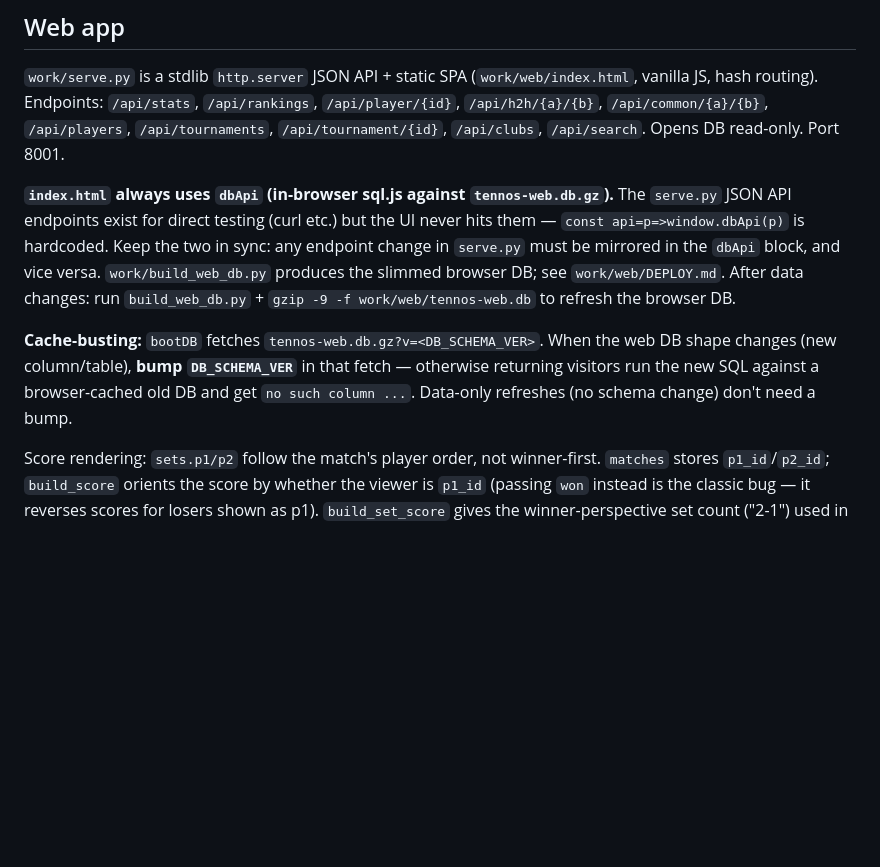
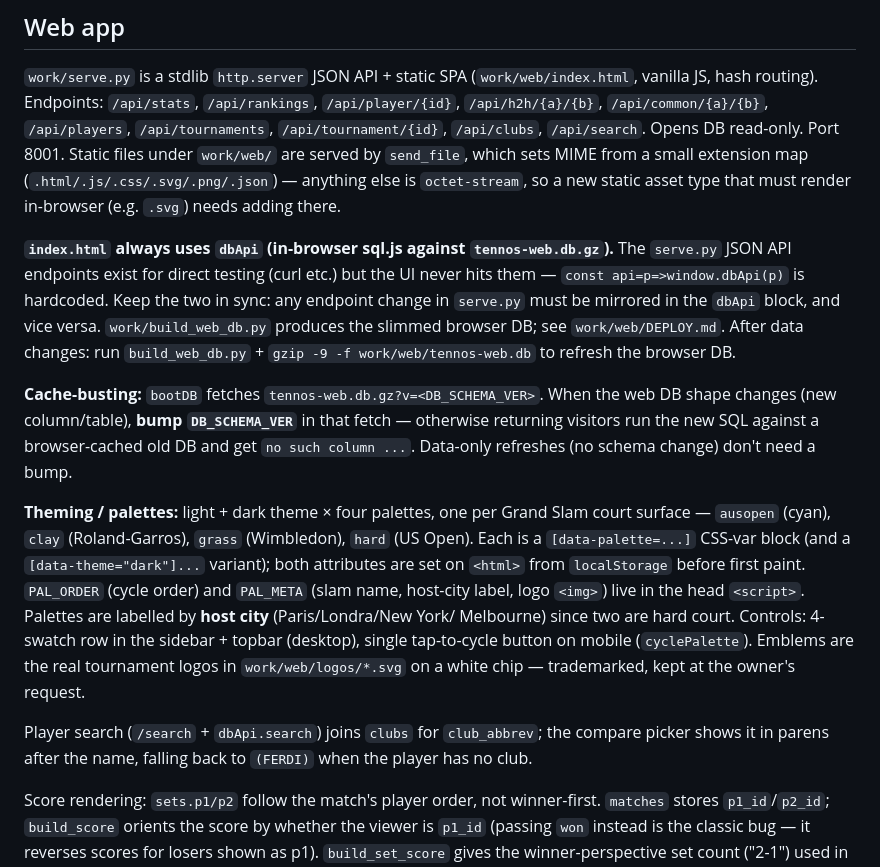
Before and after one commit to atmosuner/tennos, a Markdown page: CLAUDE.md, the part around the change. GitHub-like rendering; blank space fills up the shorter version.

Commit message:
docs: document palette/theme system, logos, static MIME, search abbrev
Co-Authored-By: Claude Opus 4.8 <noreply@anthropic.com>

```diff
--- a/CLAUDE.md
+++ b/CLAUDE.md
@@ -98,6 +98,9 @@ rebuilds are idempotent.
 vanilla JS, hash routing). Endpoints: `/api/stats`, `/api/rankings`, `/api/player/{id}`,
 `/api/h2h/{a}/{b}`, `/api/common/{a}/{b}`, `/api/players`, `/api/tournaments`,
 `/api/tournament/{id}`, `/api/clubs`, `/api/search`. Opens DB read-only. Port 8001.
+Static files under `work/web/` are served by `send_file`, which sets MIME from a small
+extension map (`.html/.js/.css/.svg/.png/.json`) — anything else is `octet-stream`, so a
+new static asset type that must render in-browser (e.g. `.svg`) needs adding there.
 
 **`index.html` always uses `dbApi` (in-browser sql.js against `tennos-web.db.gz`).** The
 `serve.py` JSON API endpoints exist for direct testing (curl etc.) but the UI never hits
@@ -111,6 +114,21 @@ refresh the browser DB.
 DB shape changes (new column/table), **bump `DB_SCHEMA_VER`** in that fetch — otherwise
 returning visitors run the new SQL against a browser-cached old DB and get
 `no such column ...`. Data-only refreshes (no schema change) don't need a bump.
+
+**Theming / palettes:** light + dark theme × four palettes, one per Grand Slam court
+surface — `ausopen` (cyan), `clay` (Roland-Garros), `grass` (Wimbledon), `hard`
+(US Open). Each is a `[data-palette=...]` CSS-var block (and a `[data-theme="dark"]...`
+variant); both attributes are set on `<html>` from `localStorage` before first paint.
+`PAL_ORDER` (cycle order) and `PAL_META` (slam name, host-city label, logo `<img>`) live
+in the head `<script>`. Palettes are labelled by **host city** (Paris/Londra/New York/
+Melbourne) since two are hard court. Controls: 4-swatch row in the sidebar + topbar
+(desktop), single tap-to-cycle button on mobile (`cyclePalette`). Emblems are the real
+tournament logos in `work/web/logos/*.svg` on a white chip — trademarked, kept at the
+owner's request.
+
+Player search (`/search` + `dbApi.search`) joins `clubs` for `club_abbrev`; the compare
+picker shows it in parens after the name, falling back to `(FERDI)` when the player has
+no club.
 
 Score rendering: `sets.p1/p2` follow the match's player order, not winner-first. `matches`
 stores `p1_id`/`p2_id`; `build_score` orients the score by whether the viewer is `p1_id`
```
